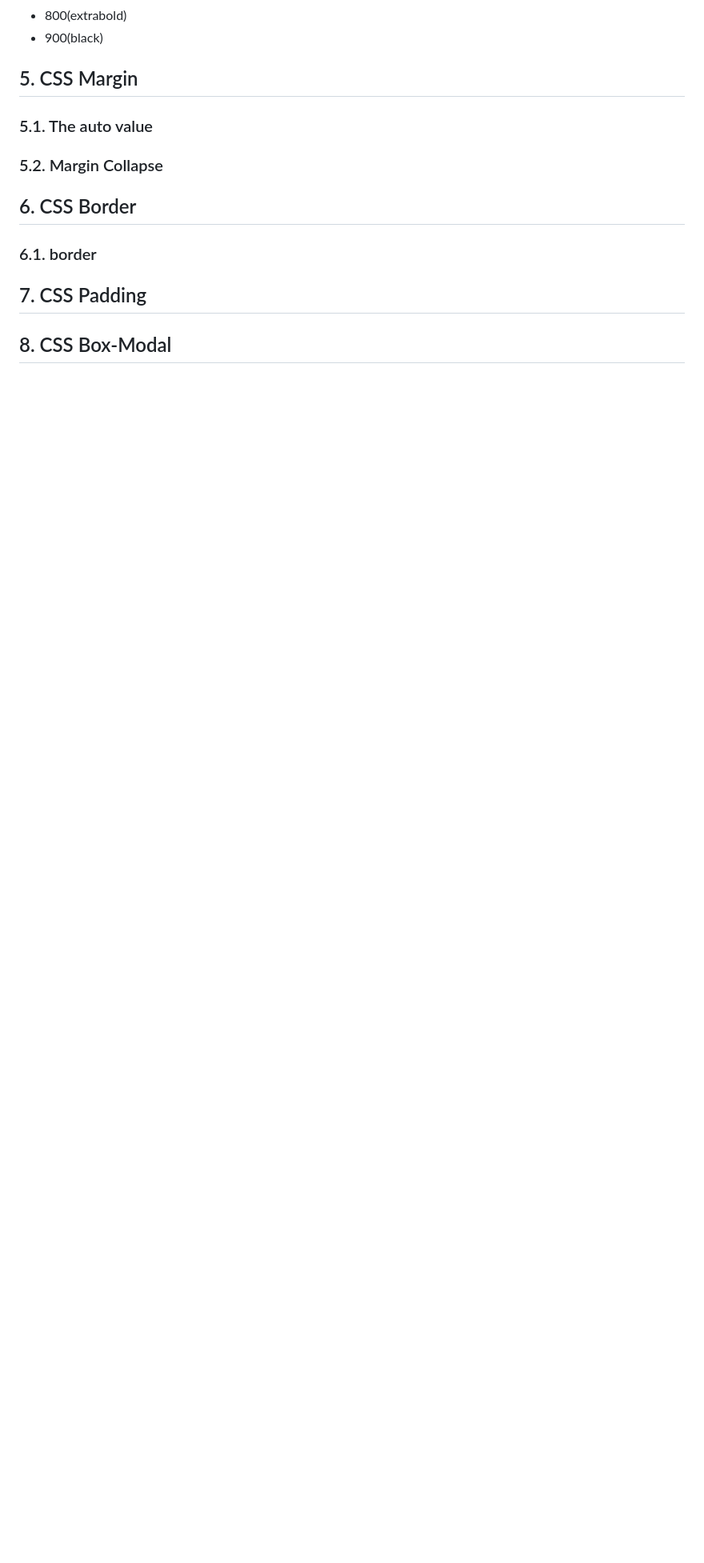
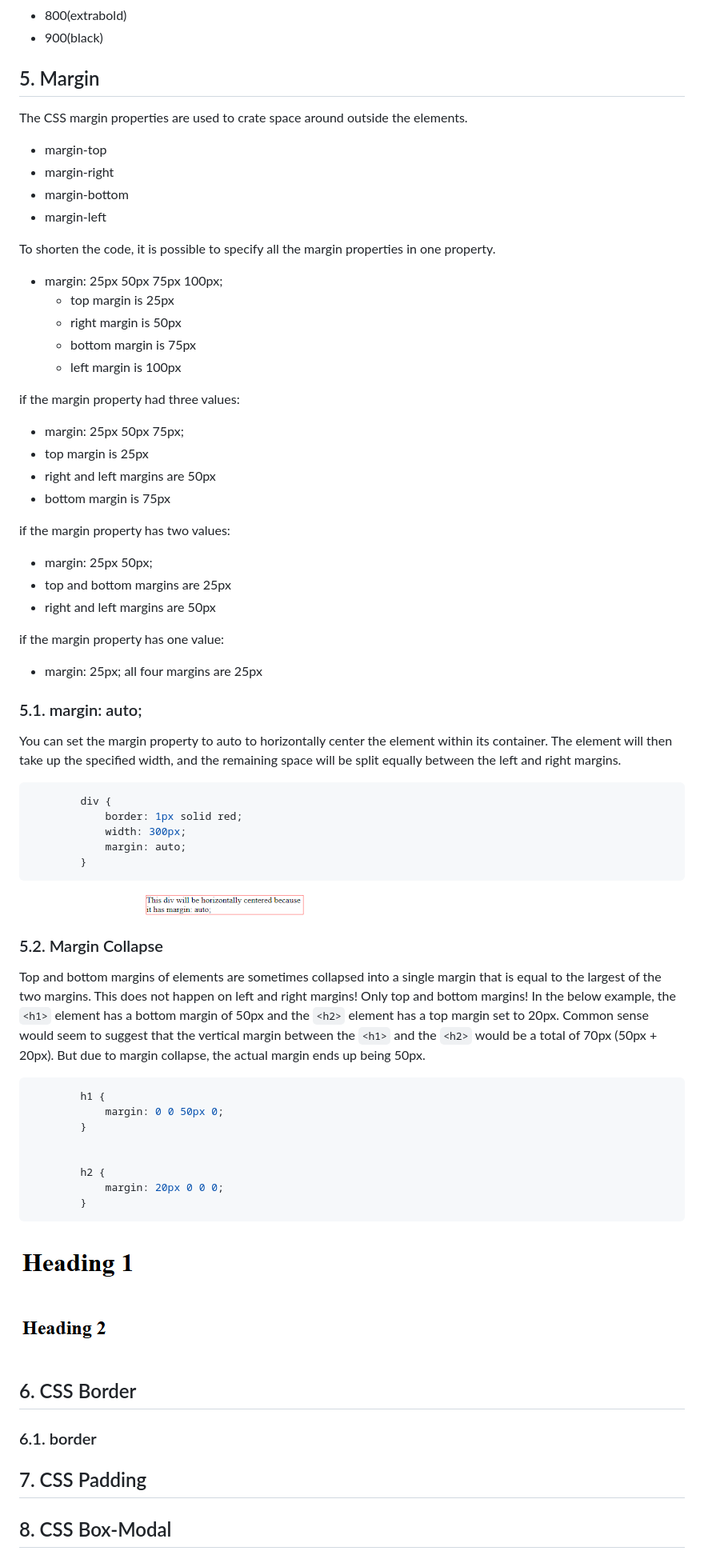
Before and after one commit to muhammad-tamim/css-notes, a Markdown page: README.md, the part around the change printed below. Shown: that part at 80% size. Drawn GitHub-style; pictures changed too: assets/images/margin-collapse.png (added), assets/images/margin:auto.png (added); blank space fills up the shorter version.

Commit message:
feat: add margin

````diff
--- a/README.md
+++ b/README.md
@@ -423,9 +423,65 @@ Then, add a blur effect (5px) to the shadow:
 - 900(black)
 
 
-## 5. CSS Margin
-### 5.1. The auto value
+## 5. Margin
+The CSS margin properties are used to crate space around outside the elements.
+- margin-top
+- margin-right
+- margin-bottom
+- margin-left
+
+To shorten the code, it is possible to specify all the margin properties in one property.
+- margin: 25px 50px 75px 100px;
+  - top margin is 25px
+  - right margin is 50px
+  - bottom margin is 75px
+  - left margin is 100px
+
+if the margin property had three values:
+  - margin: 25px 50px 75px;
+  - top margin is 25px
+  - right and left margins are 50px
+  - bottom margin is 75px
+
+if the margin property has two values:
+  - margin: 25px 50px;
+  - top and bottom margins are 25px
+  - right and left margins are 50px
+
+if the margin property has one value:
+  - margin: 25px;
+all four margins are 25px
+
+
+### 5.1. margin: auto;
+You can set the margin property to auto to horizontally center the element within its container. The element will then take up the specified width, and the remaining space will be split equally between the left and right margins.
+
+```css
+        div {
+            border: 1px solid red;
+            width: 300px;
+            margin: auto;
+        }
+```
+![](./assets/images/margin:auto.png)
+
 ### 5.2. Margin Collapse
+Top and bottom margins of elements are sometimes collapsed into a single margin that is equal to the largest of the two margins. This does not happen on left and right margins! Only top and bottom margins!
+In the below example, the `<h1>` element has a bottom margin of 50px and the `<h2>` element has a top margin set to 20px. Common sense would seem to suggest that the vertical margin between the `<h1>` and the `<h2>` would be a total of 70px (50px + 20px). But due to margin collapse, the actual margin ends up being 50px.
+
+```css
+        h1 {
+            margin: 0 0 50px 0;
+        }
+
+
+        h2 {
+            margin: 20px 0 0 0;
+        }
+```
+
+![](./assets/images/margin-collapse.png)
+
 
 ## 6. CSS Border
 ### 6.1. border
````
Also changed, not shown: other parts of README.md (+2 -2 lines).
